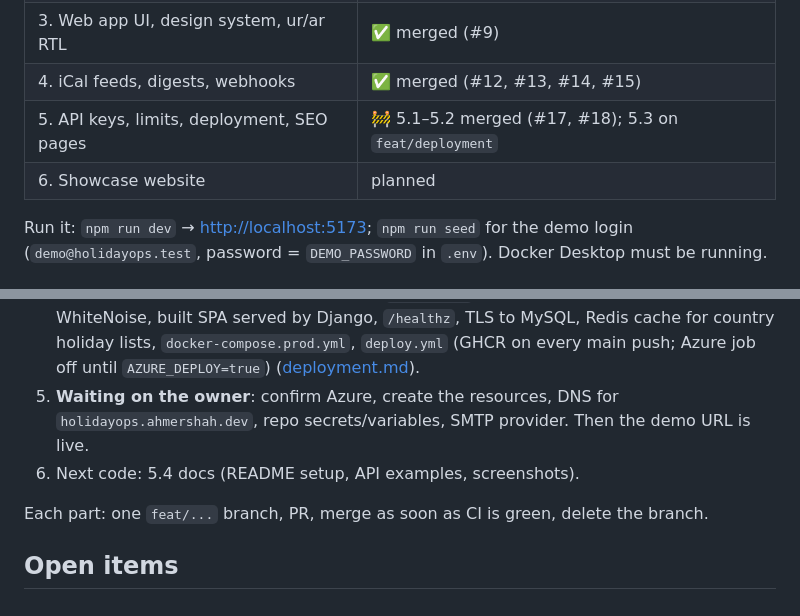
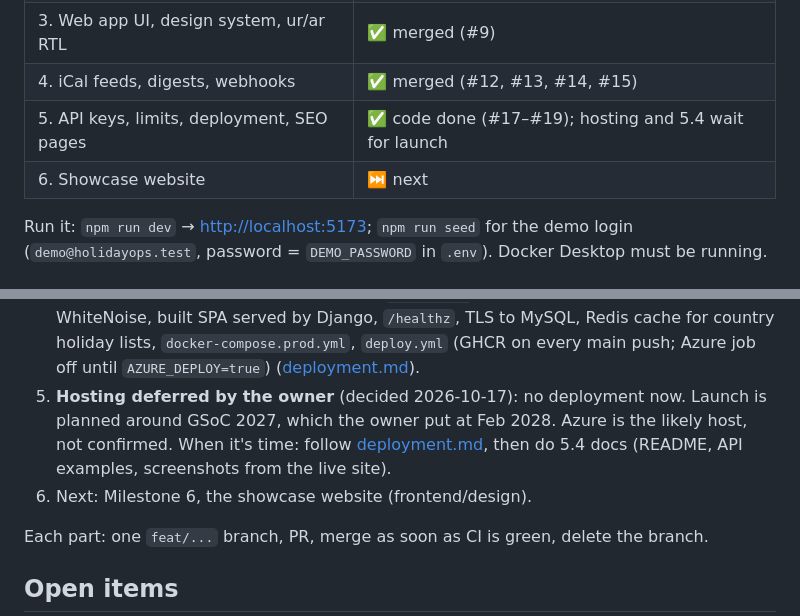
Before and after one commit to ahmershahdev/holidayops, a Markdown page: docs/status.md, 2 parts joined by grey strips. Drawn GitHub-style.

Commit message:
Record that hosting waits for launch (#20)

```diff
--- a/docs/status.md
+++ b/docs/status.md
@@ -10,8 +10,8 @@ Last updated: 2026-10-17. Update this file at the end of every work session.
 | 2. Accounts, orgs, company calendars | ✅ merged (#6) |
 | 3. Web app UI, design system, ur/ar RTL | ✅ merged (#9) |
 | 4. iCal feeds, digests, webhooks | ✅ merged (#12, #13, #14, #15) |
-| 5. API keys, limits, deployment, SEO pages | 🚧 5.1–5.2 merged (#17, #18); 5.3 on `feat/deployment` |
-| 6. Showcase website | planned |
+| 5. API keys, limits, deployment, SEO pages | ✅ code done (#17–#19); hosting and 5.4 wait for launch |
+| 6. Showcase website | ⏭ next |
 
 Run it: `npm run dev` → <http://localhost:5173>; `npm run seed` for the demo login
 (`demo@holidayops.test`, password = `DEMO_PASSWORD` in `.env`). Docker Desktop must be running.
@@ -45,9 +45,11 @@ Design note: [design/m4-subscriptions.md](design/m4-subscriptions.md) (all four
    built SPA served by Django, `/healthz`, TLS to MySQL, Redis cache for country holiday lists,
    `docker-compose.prod.yml`, `deploy.yml` (GHCR on every main push; Azure job off until
    `AZURE_DEPLOY=true`) ([deployment.md](deployment.md)).
-5. **Waiting on the owner**: confirm Azure, create the resources, DNS for
-   `holidayops.ahmershah.dev`, repo secrets/variables, SMTP provider. Then the demo URL is live.
-6. Next code: 5.4 docs (README setup, API examples, screenshots).
+5. **Hosting deferred by the owner** (decided 2026-10-17): no deployment now. Launch is planned
+   around GSoC 2027, which the owner put at Feb 2028. Azure is the likely host, not confirmed. When
+   it's time: follow [deployment.md](deployment.md), then do 5.4 docs (README, API examples,
+   screenshots from the live site).
+6. Next: Milestone 6, the showcase website (frontend/design).
 
 Each part: one `feat/...` branch, PR, merge as soon as CI is green, delete the branch.
 
```
Also changed, not shown: docs/roadmap.md (+3 -3 lines).
